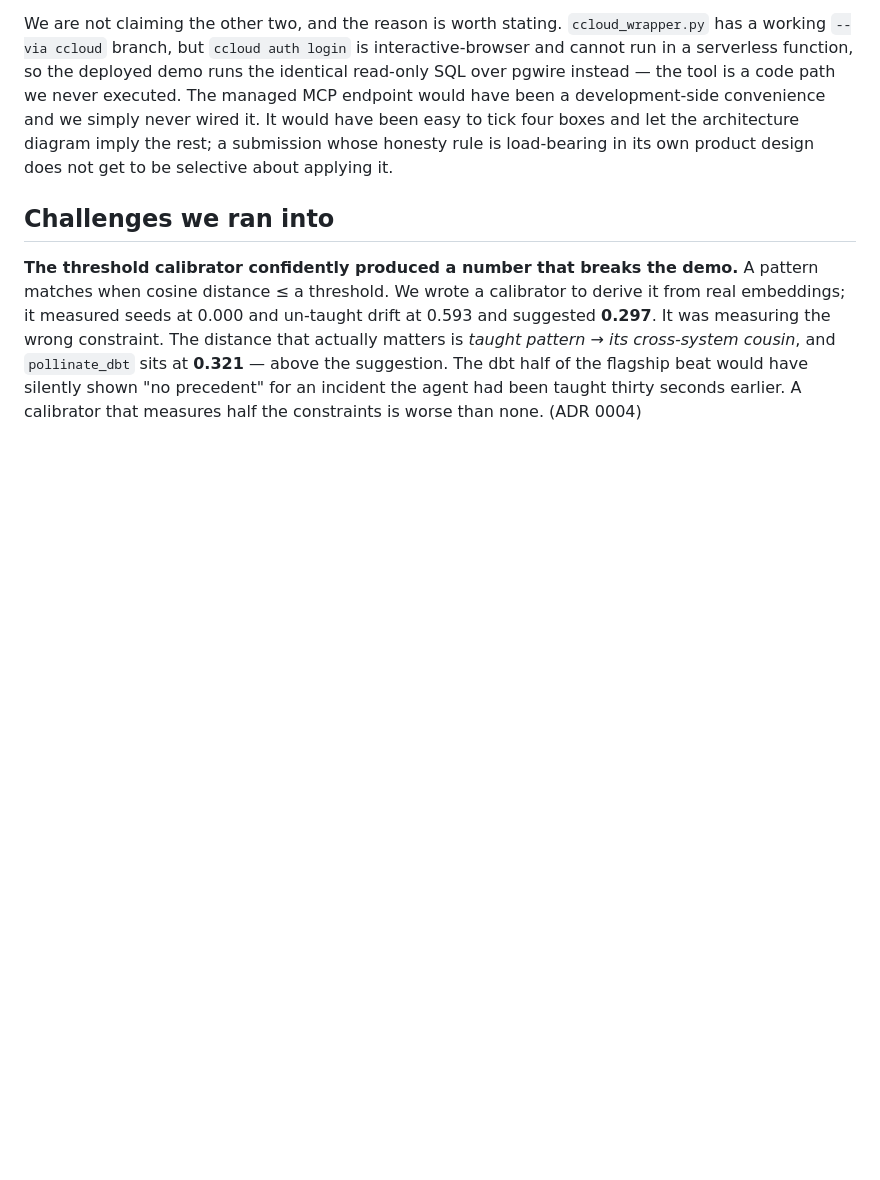
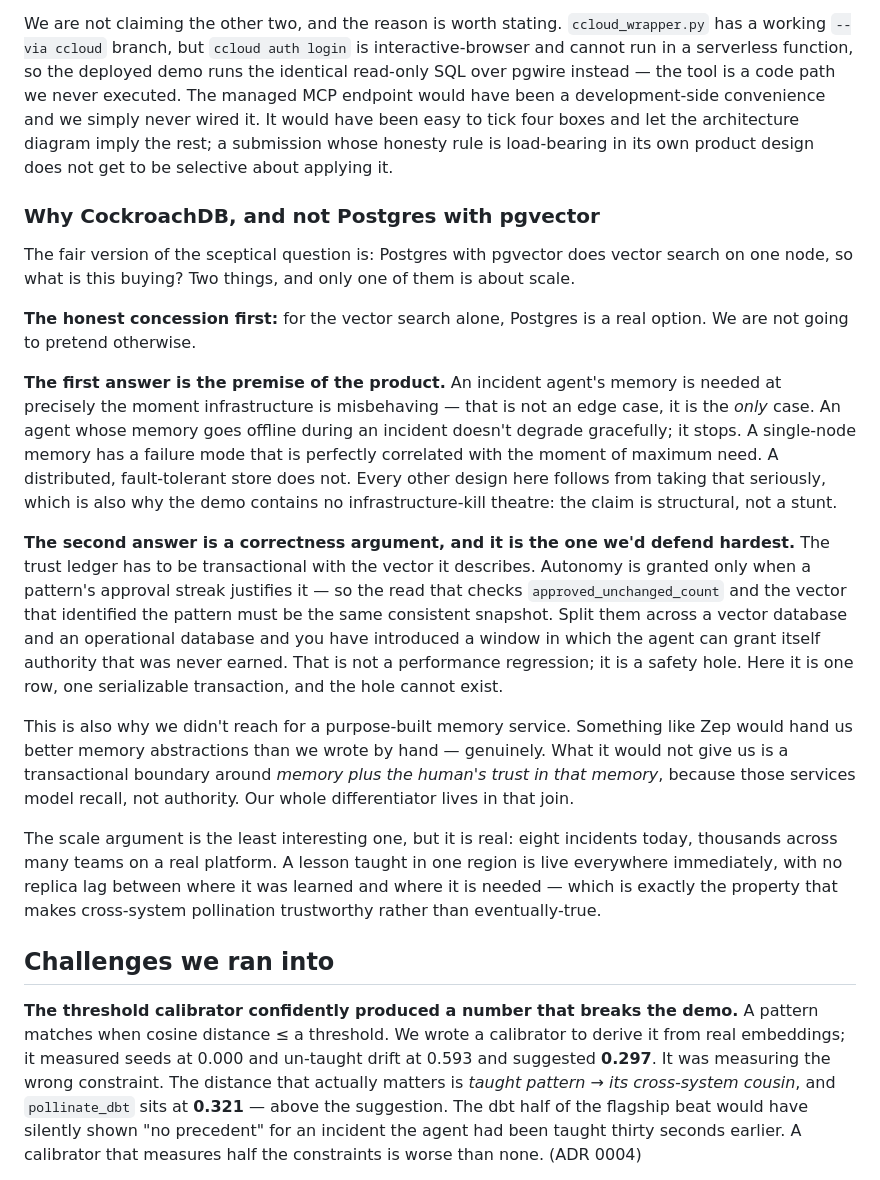
Before and after one commit to jwlai-cloud/incident-memory-agent, a Markdown page: docs/SUBMISSION.md, the part around the change. Drawn GitHub-style; blank space fills up the shorter version.

Commit message:
docs: state the case for CockroachDB in the written submission, not only the video
The video spends its longest beat — thirty-six seconds — answering "why
CockroachDB and not Postgres with pgvector". A grep of SUBMISSION.md for
postgres, pgvector, serializable or single-node returned nothing. The strongest
argument in the project existed only in narration, invisible to a judge who
reads the submission and skips the video.

Both README and SUBMISSION now make the case, in the same shape the video does:
concede that Postgres does the vector search on one node, then give the two
reasons that actually matter. First, an incident agent's memory is needed exactly
when infrastructure is misbehaving, so a single-node memory's failure mode is
perfectly correlated with the moment of maximum need — which is also why this
demo has no infrastructure-kill theatre, the claim being structural rather than a
stunt. Second, and the one worth defending hardest: the trust ledger has to be
transactional with the vector it describes, because autonomy is granted on an
approval streak, so splitting memory from the record of trust in that memory
opens a window where the agent can be granted authority it never earned. That is
a safety hole, not a performance regression.

SUBMISSION also notes why a purpose-built memory service was not the answer:
those model recall, not authority, and the differentiator here lives in the join.

Co-Authored-By: Claude Opus 5 (1M context) <noreply@anthropic.com>
Claude-Session: https://claude.ai/code/session_013TMhxLVVw3LksUkog7YEsX

```diff
--- a/docs/SUBMISSION.md
+++ b/docs/SUBMISSION.md
@@ -94,6 +94,43 @@ would have been easy to tick four boxes and let the architecture diagram imply t
 a submission whose honesty rule is load-bearing in its own product design does not get to
 be selective about applying it.
 
+### Why CockroachDB, and not Postgres with pgvector
+
+The fair version of the sceptical question is: Postgres with pgvector does vector search
+on one node, so what is this buying? Two things, and only one of them is about scale.
+
+**The honest concession first:** for the vector search alone, Postgres is a real option.
+We are not going to pretend otherwise.
+
+**The first answer is the premise of the product.** An incident agent's memory is needed
+at precisely the moment infrastructure is misbehaving — that is not an edge case, it is
+the *only* case. An agent whose memory goes offline during an incident doesn't degrade
+gracefully; it stops. A single-node memory has a failure mode that is perfectly
+correlated with the moment of maximum need. A distributed, fault-tolerant store does not.
+Every other design here follows from taking that seriously, which is also why the demo
+contains no infrastructure-kill theatre: the claim is structural, not a stunt.
+
+**The second answer is a correctness argument, and it is the one we'd defend hardest.**
+The trust ledger has to be transactional with the vector it describes. Autonomy is granted
+only when a pattern's approval streak justifies it — so the read that checks
+`approved_unchanged_count` and the vector that identified the pattern must be the same
+consistent snapshot. Split them across a vector database and an operational database and
+you have introduced a window in which the agent can grant itself authority that was never
+earned. That is not a performance regression; it is a safety hole. Here it is one row,
+one serializable transaction, and the hole cannot exist.
+
+This is also why we didn't reach for a purpose-built memory service. Something like Zep
+would hand us better memory abstractions than we wrote by hand — genuinely. What it would
+not give us is a transactional boundary around *memory plus the human's trust in that
+memory*, because those services model recall, not authority. Our whole differentiator
+lives in that join.
+
+The scale argument is the least interesting one, but it is real: eight incidents today,
+thousands across many teams on a real platform. A lesson taught in one region is live
+everywhere immediately, with no replica lag between where it was learned and where it is
+needed — which is exactly the property that makes cross-system pollination trustworthy
+rather than eventually-true.
+
 ## Challenges we ran into
 
 **The threshold calibrator confidently produced a number that breaks the demo.** A
```
Also changed, not shown: README.md (+19 -0 lines).
